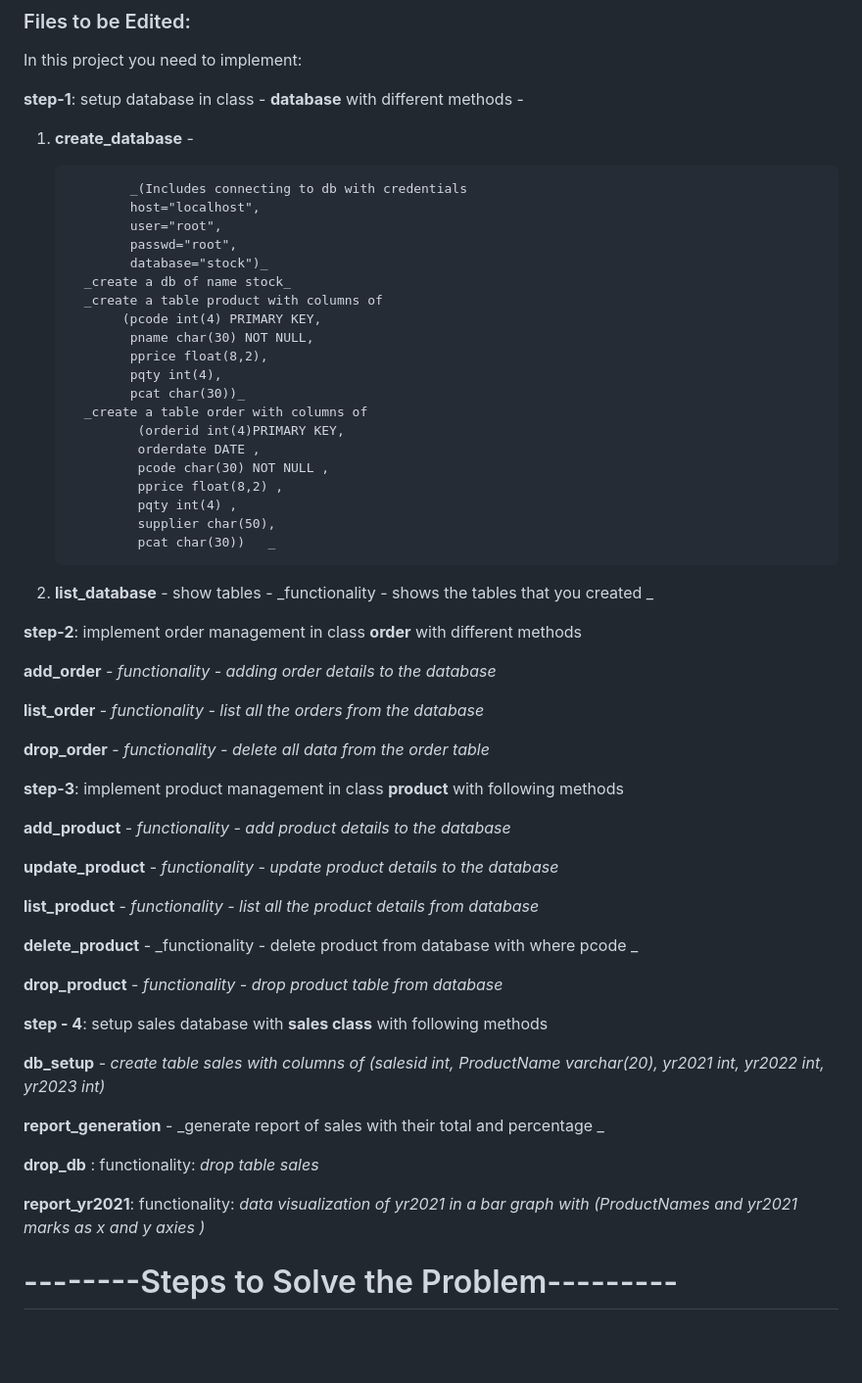
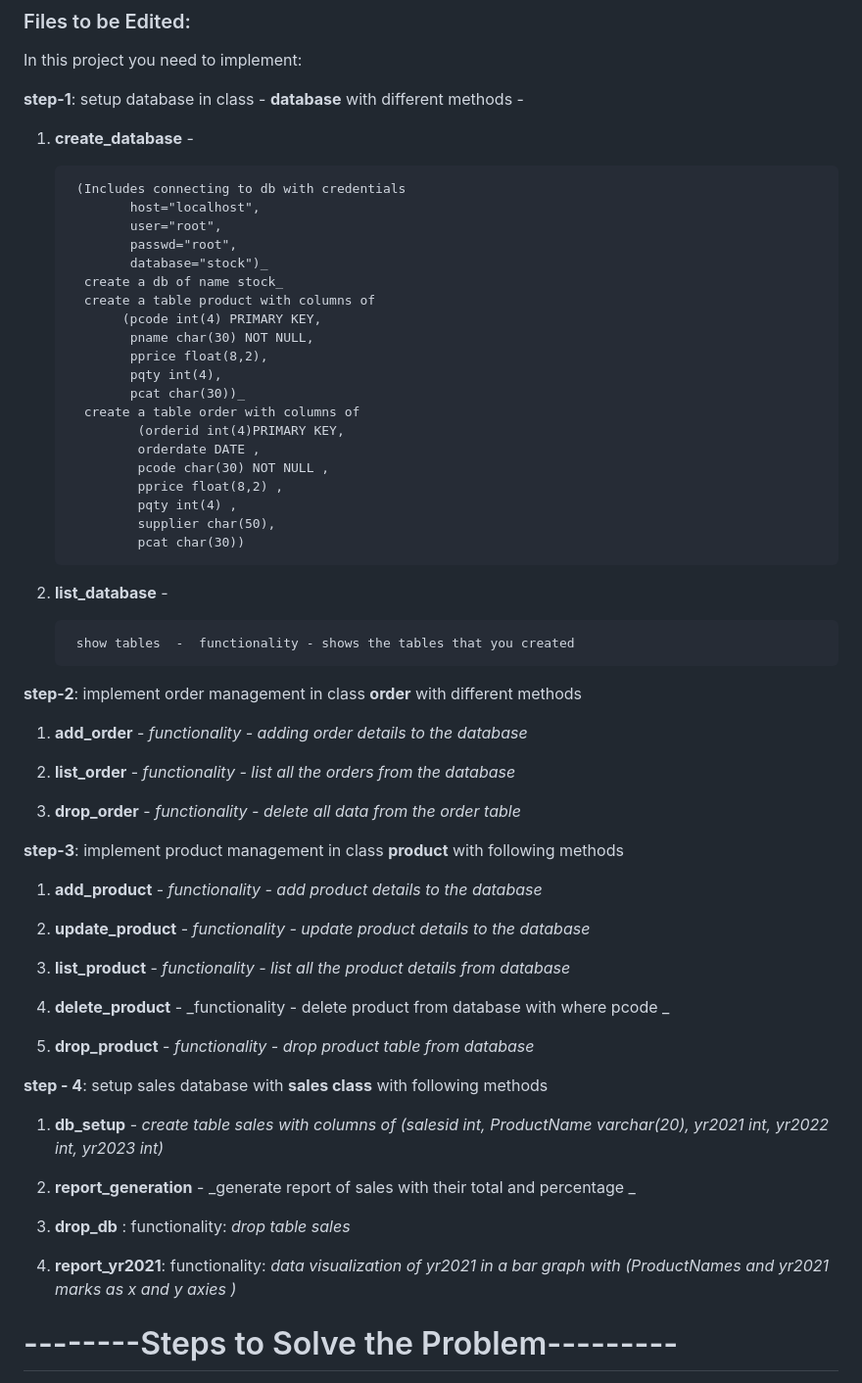
Before and after one commit to wiley-python/python_Jr_project_Solution, a Markdown page: README.md, the part around the change. Shown at 98% size. Drawn GitHub-style; blank space fills up the shorter version.

```diff
--- a/README.md
+++ b/README.md
@@ -28,65 +28,66 @@ In this project you need to implement:
 
    1. **create_database** -
 
-                  _(Includes connecting to db with credentials
+           (Includes connecting to db with credentials
                   host="localhost",
                   user="root",
                   passwd="root",
                   database="stock")_
-            _create a db of name stock_
-            _create a table product with columns of
+            create a db of name stock_
+            create a table product with columns of
                  (pcode int(4) PRIMARY KEY,
                   pname char(30) NOT NULL,
                   pprice float(8,2),
                   pqty int(4),
                   pcat char(30))_
-            _create a table order with columns of
+            create a table order with columns of
                    (orderid int(4)PRIMARY KEY,
                    orderdate DATE ,
                    pcode char(30) NOT NULL ,
                    pprice float(8,2) ,
                    pqty int(4) ,
                    supplier char(50),
-                   pcat char(30))   _
+                   pcat char(30))
 
    2. **list_database** -
-           show tables  -  _functionality - shows the tables that you created _
+
+           show tables  -  functionality - shows the tables that you created
 
 **step-2**: implement order management in class **order** with different methods
 
-   **add_order** - _functionality - adding order details to the database_
+   1. **add_order** - _functionality - adding order details to the database_
 
-   **list_order** - _functionality - list all the orders from the database_
+   2. **list_order** - _functionality - list all the orders from the database_
 
-   **drop_order** - _functionality - delete all data from the order table_
+   3. **drop_order** - _functionality - delete all data from the order table_
 
 **step-3**: implement product management in class **product** with following methods
 
-   **add_product** - _functionality - add product details to the database_
+   1. **add_product** - _functionality - add product details to the database_
 
-   **update_product** - _functionality - update product details to the database_
+   2. **update_product** - _functionality - update product details to the database_
 
-   **list_product** - _functionality - list all the product details from database_
+   3. **list_product** - _functionality - list all the product details from database_
 
-   **delete_product** - _functionality - delete product from database with where pcode _
+   4. **delete_product** - _functionality - delete product from database with where pcode _
 
-   **drop_product** - _functionality - drop product table from database_
+   5. **drop_product** - _functionality - drop product table from database_
 
 
 **step - 4**: setup sales database with **sales class** with following methods
 
-   **db_setup** - _create table sales with columns of
+   1. **db_setup** - _create table sales with columns of
                        (salesid int,
                        ProductName varchar(20),
                        yr2021 int,
                        yr2022 int,
                        yr2023 int)_
 
-   **report_generation** - _generate report of  sales with their total and percentage _
+   2. **report_generation** - _generate report of  sales with their total and percentage _
 
-  **drop_db** : functionality: _drop table sales_
+  3. **drop_db** : functionality: _drop table sales_
 
-  **report_yr2021**: functionality: _data visualization of yr2021  in a bar graph with
+  4. **report_yr2021**: functionality: _data visualization of yr2021  in a bar graph with
                      (ProductNames and yr2021 marks as x and y axies )_
 
 # --------Steps to Solve the Problem---------
```
